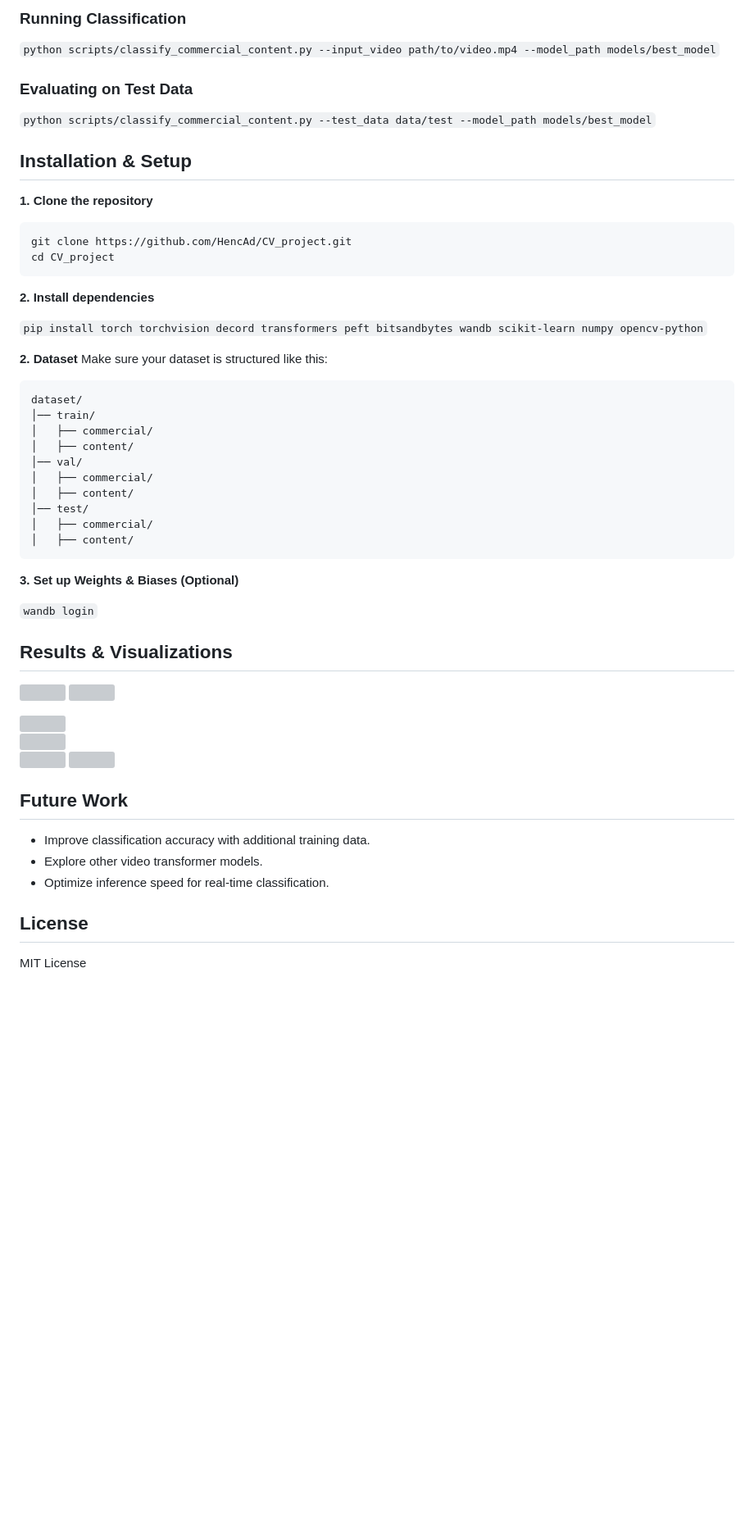
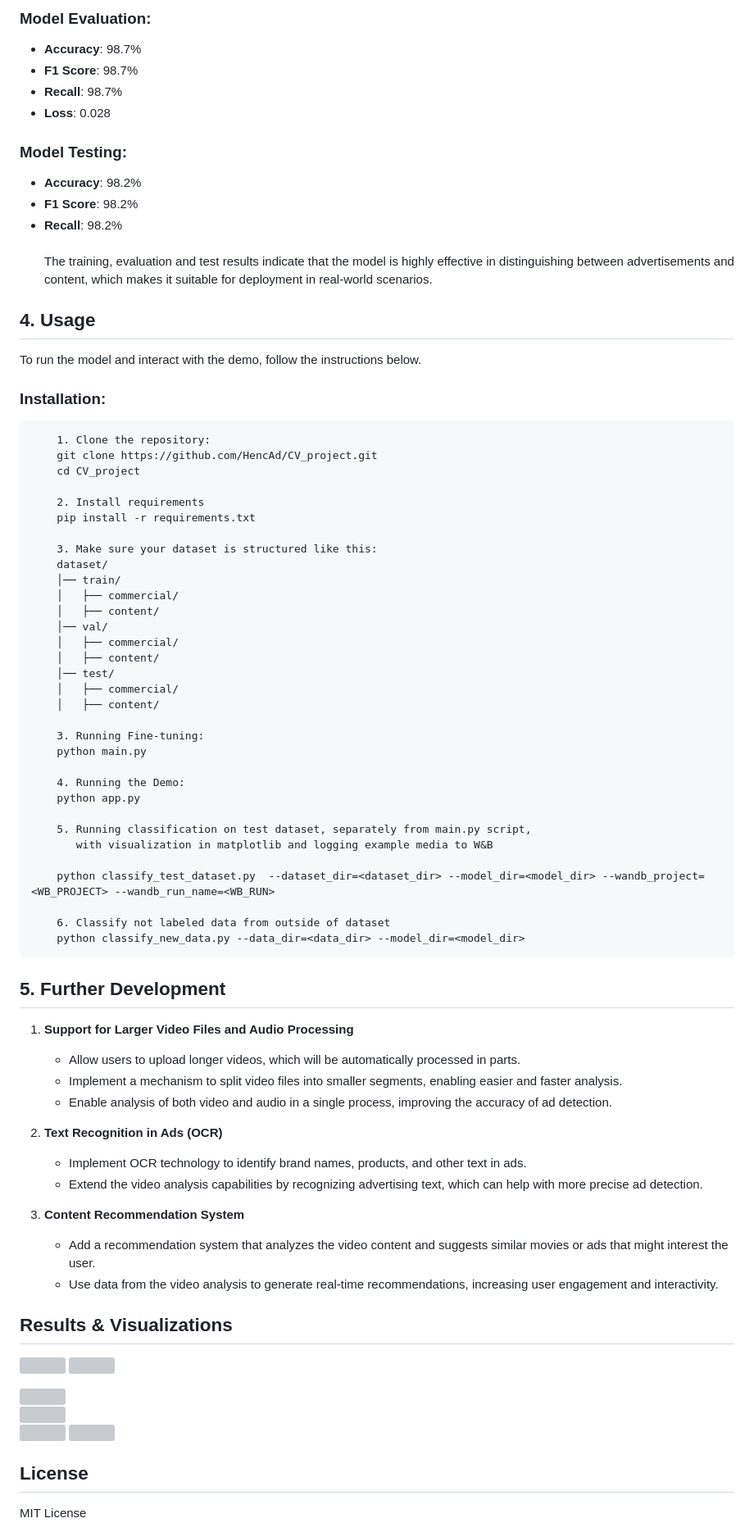
Before and after one commit to HencAd/CV_project, a Markdown page: README.md, the part around the change printed below. Shown: that part at 82% size. Drawn GitHub-style; blank space fills up the shorter version; grey boxes are pictures that could not be loaded.

````diff
--- a/README.md
+++ b/README.md
@@ -37,43 +62,72 @@ This project classifies 10-second video clips from TV streams into "commercial"
 
-### **Running Classification**
+### Model Evaluation:
+- **Accuracy**: 98.7%
+- **F1 Score**: 98.7%
+- **Recall**: 98.7%
+- **Loss**: 0.028
 
-`python scripts/classify_commercial_content.py --input_video path/to/video.mp4 --model_path models/best_model`
+### Model Testing:
+- **Accuracy**: 98.2%
+- **F1 Score**: 98.2%
+- **Recall**: 98.2%
+<br><br>
+The training, evaluation and test results indicate that the model is highly effective in distinguishing between advertisements and content, which makes it suitable for deployment in real-world scenarios.
 
-### **Evaluating on Test Data**
+## 4. Usage
 
-`python scripts/classify_commercial_content.py --test_data data/test --model_path models/best_model`
+To run the model and interact with the demo, follow the instructions below.
 
-## **Installation & Setup**
-
-**1. Clone the repository**
+### Installation:
 
 ```
-git clone https://github.com/HencAd/CV_project.git
-cd CV_project
+    1. Clone the repository:
+    git clone https://github.com/HencAd/CV_project.git
+    cd CV_project
+
+    2. Install requirements
+    pip install -r requirements.txt
+
+    3. Make sure your dataset is structured like this:
+    dataset/
+    │── train/
+    │   ├── commercial/
+    │   ├── content/
+    │── val/
+    │   ├── commercial/
+    │   ├── content/
+    │── test/
+    │   ├── commercial/
+    │   ├── content/
+
+    3. Running Fine-tuning:
+    python main.py
+
+    4. Running the Demo:
+    python app.py
+
+    5. Running classification on test dataset, separately from main.py script,
+       with visualization in matplotlib and logging example media to W&B
+
+    python classify_test_dataset.py  --dataset_dir=<dataset_dir> --model_dir=<model_dir> --wandb_project=<WB_PROJECT> --wandb_run_name=<WB_RUN>
+
+    6. Classify not labeled data from outside of dataset
+    python classify_new_data.py --data_dir=<data_dir> --model_dir=<model_dir>
 ```
 
-**2. Install dependencies**
+## 5. Further Development
 
-`pip install torch torchvision decord transformers peft bitsandbytes wandb scikit-learn numpy opencv-python`
+1. **Support for Larger Video Files and Audio Processing**
+   - Allow users to upload longer videos, which will be automatically processed in parts.
+   - Implement a mechanism to split video files into smaller segments, enabling easier and faster analysis.
+   - Enable analysis of both video and audio in a single process, improving the accuracy of ad detection.
 
-**2. Dataset**
-Make sure your dataset is structured like this:
-```
-dataset/
-│── train/
-│   ├── commercial/
-│   ├── content/
-│── val/
-│   ├── commercial/
-│   ├── content/
-│── test/
-│   ├── commercial/
-│   ├── content/
-```
+2. **Text Recognition in Ads (OCR)**
+   - Implement OCR technology to identify brand names, products, and other text in ads.
+   - Extend the video analysis capabilities by recognizing advertising text, which can help with more precise ad detection.
 
-**3. Set up Weights & Biases (Optional)**
-
-`wandb login`
+3. **Content Recommendation System**
+   - Add a recommendation system that analyzes the video content and suggests similar movies or ads that might interest the user.
+   - Use data from the video analysis to generate real-time recommendations, increasing user engagement and interactivity.
 
 ## **Results & Visualizations**
 <p float="left">
@@ -89,11 +143,6 @@ dataset/
   <img src="https://github.com/HencAd/CV_project/blob/Ela/images/W%26B%20Chart%2016.02.2025%2C%2017_22_12.png" width="400"/>
 </p>
 
-## **Future Work**
-
-- Improve classification accuracy with additional training data.
-- Explore other video transformer models.
-- Optimize inference speed for real-time classification.
 
 ## **License**
 
````
Also changed, not shown: other parts of README.md (+35 -10 lines).
